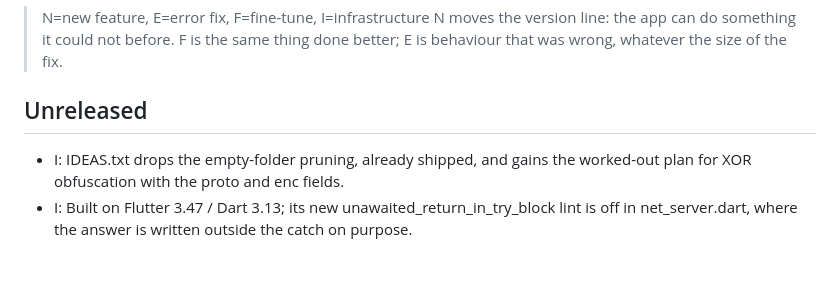
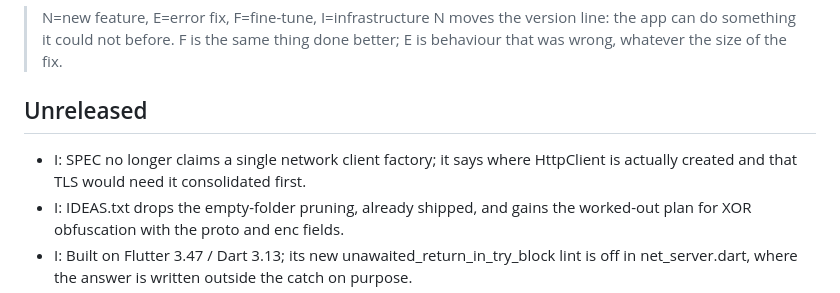
Before and after one commit to 3edc4rfv5rdx/EasySend, a Markdown page: CHANGELOG.md, the part around the change. Drawn GitHub-style; blank space fills up the shorter version.

Commit message:
Say where the HTTP client is really created
Co-Authored-By: Claude Opus 5 <noreply@anthropic.com>

```diff
--- a/CHANGELOG.md
+++ b/CHANGELOG.md
@@ -4,6 +4,7 @@
 > F is the same thing done better; E is behaviour that was wrong, whatever the size of the fix.
 
 ## Unreleased
+- I: SPEC no longer claims a single network client factory; it says where HttpClient is actually created and that TLS would need it consolidated first.
 - I: IDEAS.txt drops the empty-folder pruning, already shipped, and gains the worked-out plan for XOR obfuscation with the proto and enc fields.
 - I: Built on Flutter 3.47 / Dart 3.13; its new unawaited_return_in_try_block lint is off in net_server.dart, where the answer is written outside the catch on purpose.
 - I: Docs list Android and Linux as the built platforms; a Windows build is named as possible one day, not promised.
```
Also changed, not shown: SPEC.md (+4 -3 lines).
